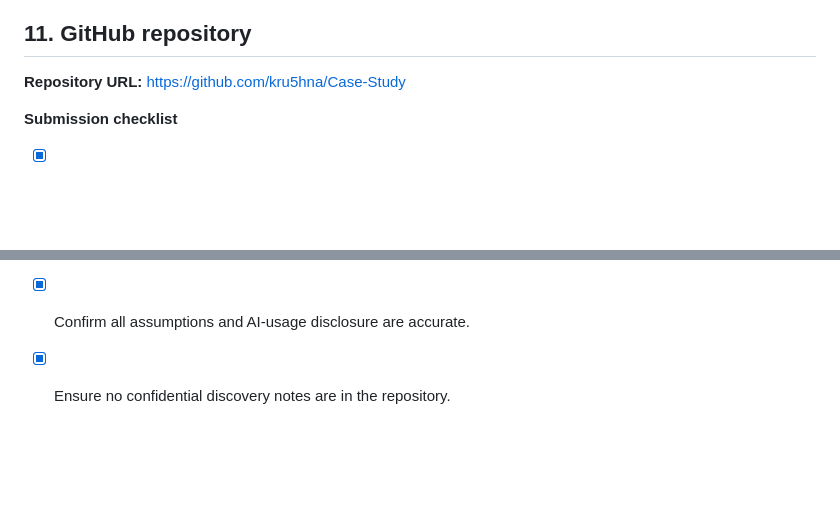
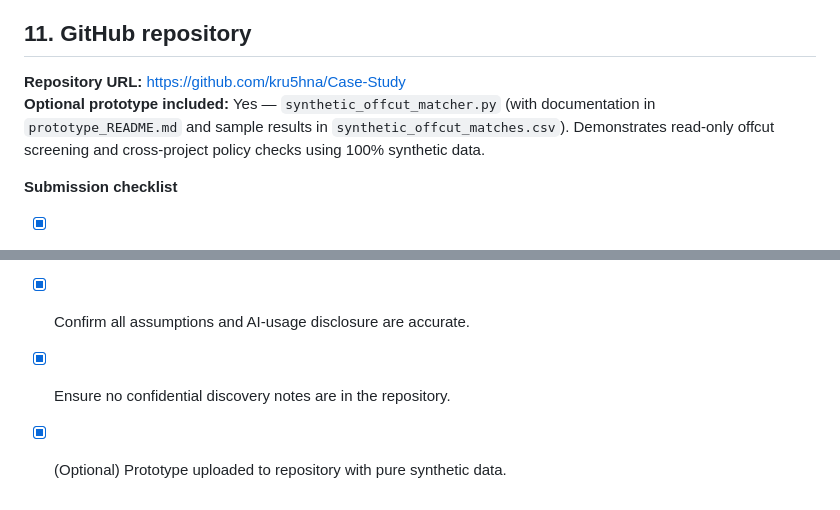
Before and after one commit to Kru5hna/Case-Study, a Markdown page: submission-form.md, 2 parts joined by grey strips. GitHub-like rendering; blank space fills up the shorter version.

Commit message:
docs: mention optional prototype in Section 11 of submission form

```diff
--- a/submission-form.md
+++ b/submission-form.md
@@ -129,6 +129,7 @@
 ## 11. GitHub repository
 
 **Repository URL:** https://github.com/kru5hna/Case-Study
+**Optional prototype included:** Yes — `synthetic_offcut_matcher.py` (with documentation in `prototype_README.md` and sample results in `synthetic_offcut_matches.csv`). Demonstrates read-only offcut screening and cross-project policy checks using 100% synthetic data.
 
 **Submission checklist**
 - [x] Compile `case_study.tex` to `case_study.pdf`; verify no more than six main pages plus appendix.
@@ -136,3 +137,4 @@
 - [x] Insert actual GitHub repository URL after creating the repository.
 - [x] Confirm all assumptions and AI-usage disclosure are accurate.
 - [x] Ensure no confidential discovery notes are in the repository.
+- [x] (Optional) Prototype uploaded to repository with pure synthetic data.
```
